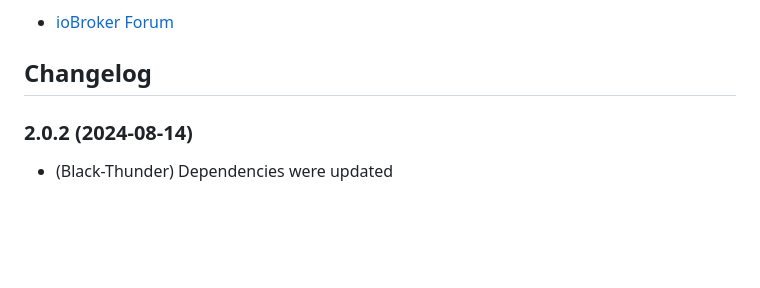
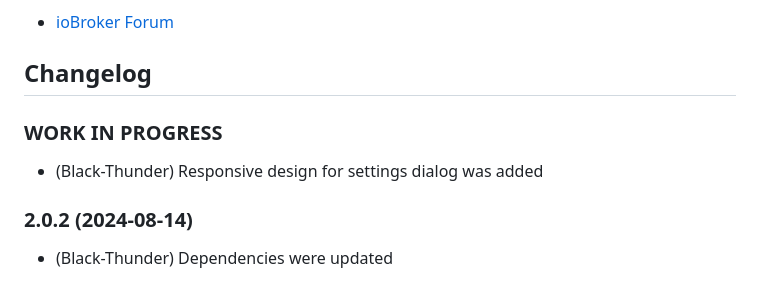
Before and after one commit to Black-Thunder/ioBroker.melcloud, a Markdown page: README.md, the part around the change. GitHub-like rendering; blank space fills up the shorter version.

```diff
--- a/README.md
+++ b/README.md
@@ -33,6 +33,11 @@ Discussion:
 	Placeholder for the next version (at the beginning of the line):
 	### __WORK IN PROGRESS__
 -->
+
+### **WORK IN PROGRESS**
+
+- (Black-Thunder) Responsive design for settings dialog was added
+
 ### 2.0.2 (2024-08-14)
 
 - (Black-Thunder) Dependencies were updated
```
